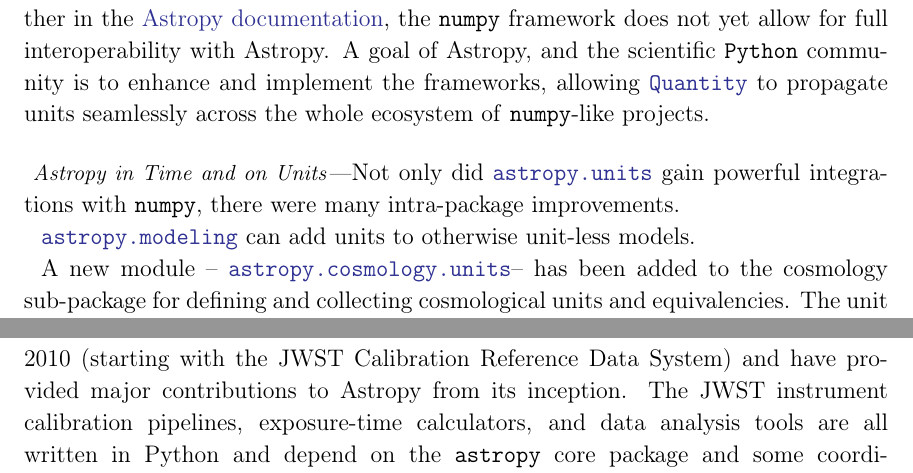
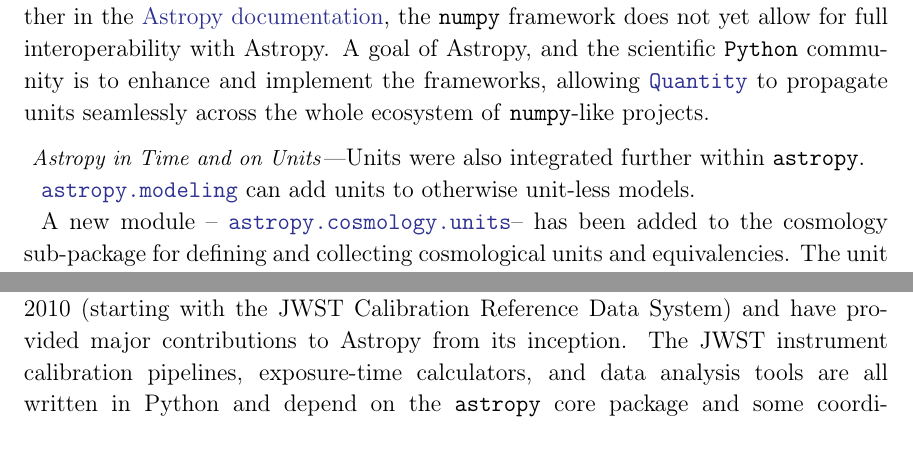
Before and after one commit to astropy/astropy-v5.0-paper, a LaTeX paper (src/ms.tex): two parts of pages 7 and 16 of 22 before the commit and two parts of pages 7 and 15 of 22 after it, joined at a grey line, cut so that both start at the same text. Compiled offline with pdfLaTeX.

Commit message:
Few more comments

```diff
--- a/src/ms.tex
+++ b/src/ms.tex
@@ -463,8 +463,10 @@
   \paragraph{Astropy in Time and on Units}
 
     % Bad sentence ↓. Rewrite.
-    Not only did \astropyunits gain powerful integrations with \package{numpy},
-    there were many intra-package improvements.
+    % Not only did \astropyunits gain powerful integrations with \package{numpy},
+    % there were many intra-package improvements.
+    % MHvK: suggested short replacement.
+    Units were also integrated further within \astropypkg.
 
     \astropymodeling can add units to otherwise unit-less models.
 
```
Also changed, not shown: src/ms.tex (7 more changed lines).
